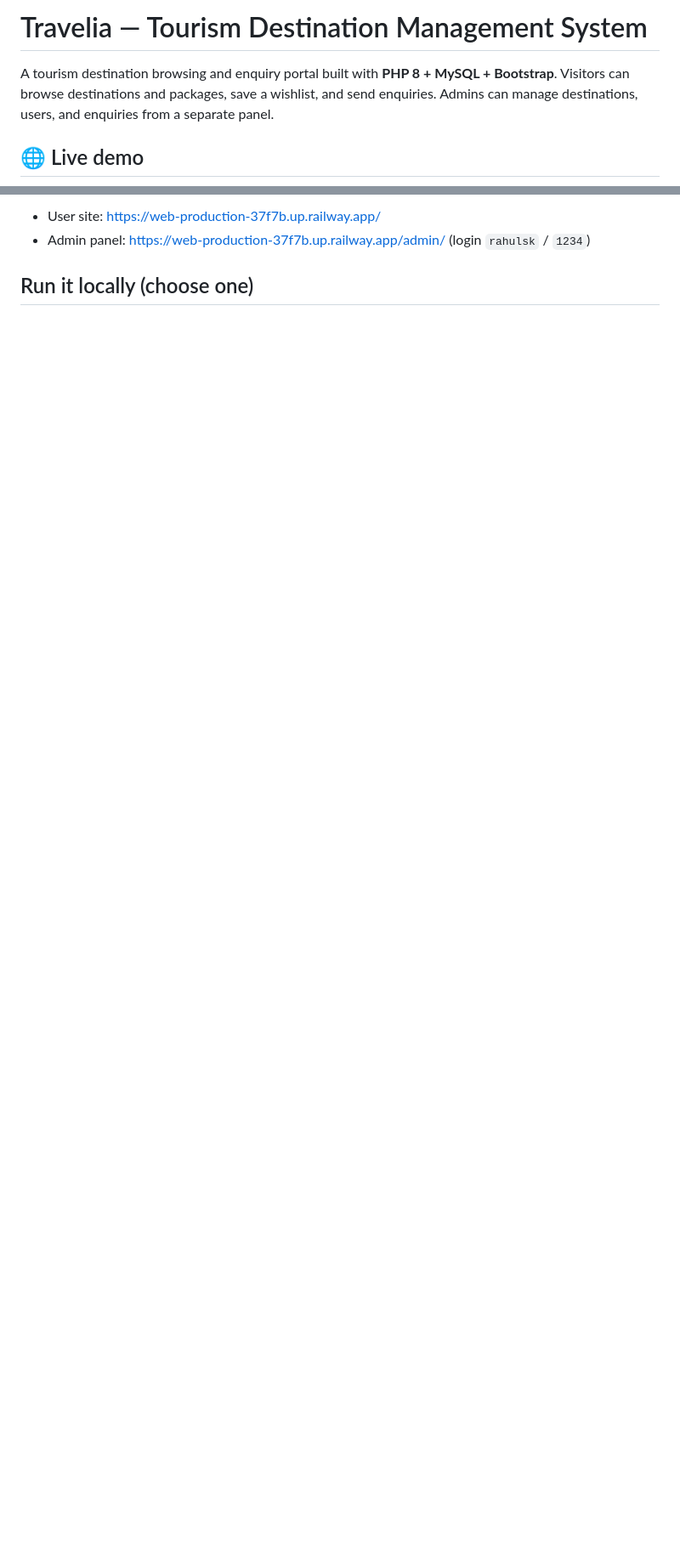
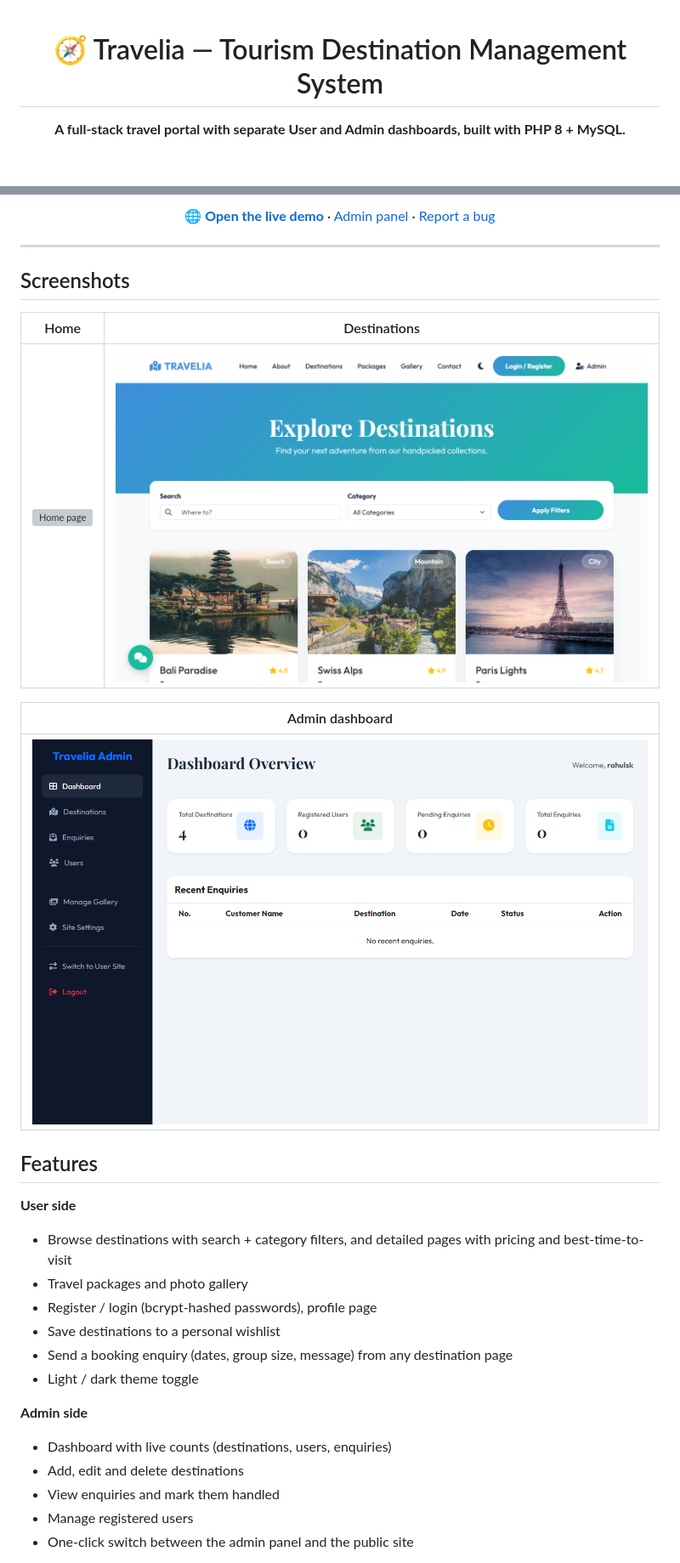
Before and after one commit to rahulskandagal/core-einstein, a Markdown page: README.md, 2 parts joined by grey strips. Shown at 85% size. Drawn GitHub-style; pictures changed too: docs/screenshots/admin-dashboard.png (added), docs/screenshots/destinations.png (added); blank space fills up the shorter version; grey boxes are pictures that could not be loaded.

```diff
--- a/README.md
+++ b/README.md
@@ -1,8 +1,6 @@
-# Travelia — Tourism Destination Management System
+<div align="center">
 
-A tourism destination browsing and enquiry portal built with **PHP 8 + MySQL + Bootstrap**.
-Visitors can browse destinations and packages, save a wishlist, and send enquiries.
-Admins can manage destinations, users, and enquiries from a separate panel.
+# 🧭 Travelia — Tourism Destination Management System
 
-## 🌐 Live demo
+**A full-stack travel portal with separate User and Admin dashboards, built with PHP 8 + MySQL.**
 
@@ -10,5 +13,34 @@ Admins can manage destinations, users, and enquiries from a separate panel.
 
-- User site: https://web-production-37f7b.up.railway.app/
-- Admin panel: https://web-production-37f7b.up.railway.app/admin/ (login `rahulsk` / `1234`)
+[**🌐 Open the live demo**](https://web-production-37f7b.up.railway.app) · [Admin panel](https://web-production-37f7b.up.railway.app/admin/) · [Report a bug](https://github.com/rahulskandagal/core-einstein/issues)
 
-## Run it locally (choose one)
+</div>
+
+---
+
+## Screenshots
+
+| Home | Destinations |
+|:---:|:---:|
+| ![Home page](docs/screenshots/home.png) | ![Destinations](docs/screenshots/destinations.png) |
+
+| Admin dashboard |
+|:---:|
+| ![Admin dashboard](docs/screenshots/admin-dashboard.png) |
+
+## Features
+
+**User side**
+- Browse destinations with search + category filters, and detailed pages with pricing and best-time-to-visit
+- Travel packages and photo gallery
+- Register / login (bcrypt-hashed passwords), profile page
+- Save destinations to a personal wishlist
+- Send a booking enquiry (dates, group size, message) from any destination page
+- Light / dark theme toggle
+
+**Admin side**
+- Dashboard with live counts (destinations, users, enquiries)
+- Add, edit and delete destinations
+- View enquiries and mark them handled
+- Manage registered users
+- One-click switch between the admin panel and the public site
+
```
Also changed, not shown: other parts of README.md (+93 -52 lines), 11 other files.
